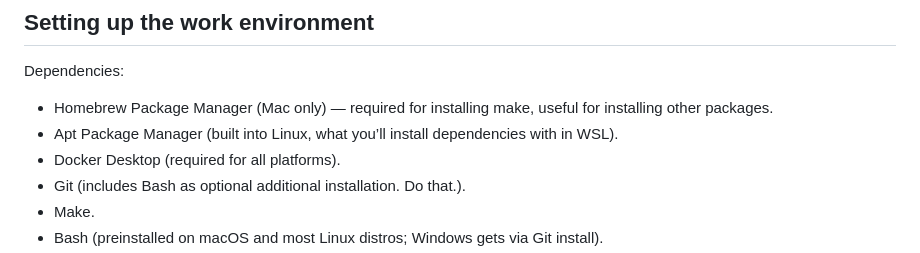
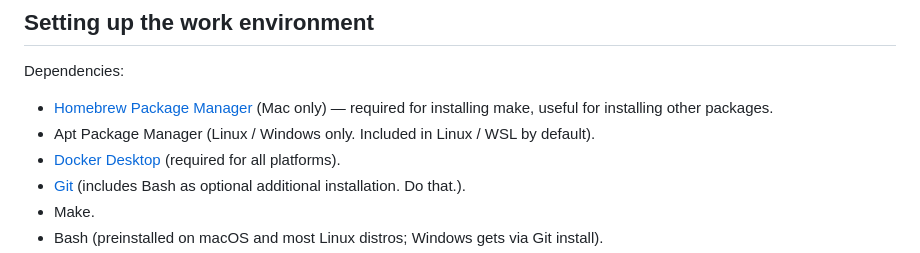
Before and after one commit to Tiparium/CS_147_Handouts, a Markdown page: README.md, the part around one of its changes. Drawn GitHub-style.

Commit message:
Replaced plaintext dependencies with links

```diff
--- a/README.md
+++ b/README.md
@@ -3,9 +3,9 @@
 ## Setting up the work environment
 
 Dependencies:
-- Homebrew Package Manager (Mac only) — required for installing make, useful for installing other packages.
-- Apt Package Manager (built into Linux, what you’ll install dependencies with in WSL).
-- Docker Desktop (required for all platforms).
-- Git (includes Bash as optional additional installation. Do that.).
+- [Homebrew Package Manager](https://brew.sh/) (Mac only) — required for installing make, useful for installing other packages.
+- Apt Package Manager (Linux / Windows only. Included in Linux / WSL by default).
+- [Docker Desktop](https://www.docker.com/products/docker-desktop/) (required for all platforms).
+- [Git](https://git-scm.com/install/) (includes Bash as optional additional installation. Do that.).
 - Make.
 - Bash (preinstalled on macOS and most Linux distros; Windows gets via Git install).
```
Also changed, not shown: other parts of README.md (+3 -3 lines).
